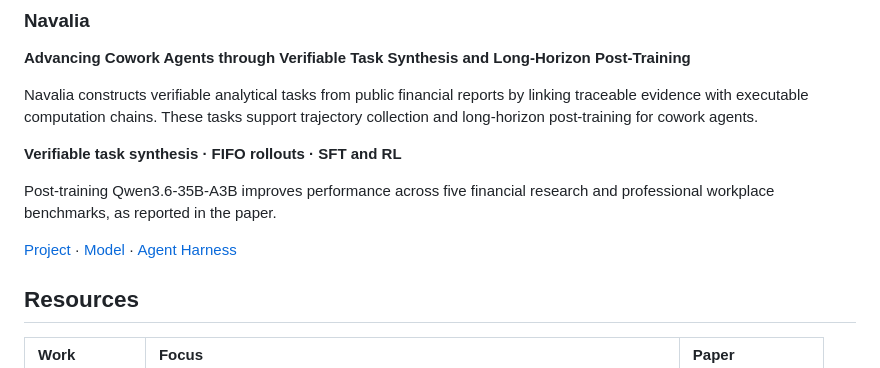
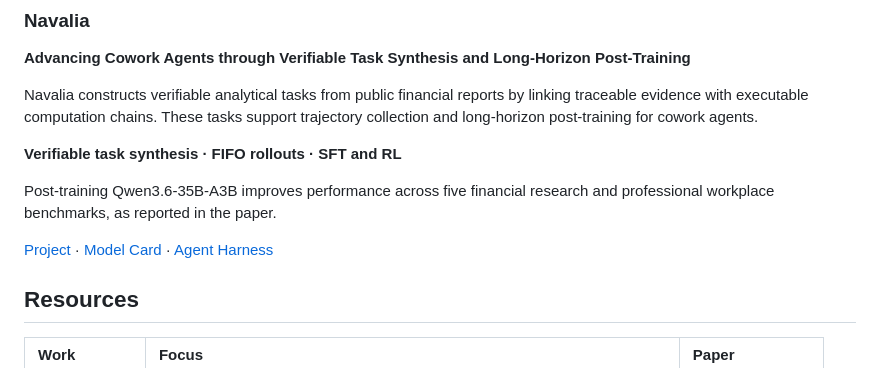
Before and after one commit to AllSpark-Research/AgentEnv, a Markdown page: README.md, the part around the change. Drawn GitHub-style.

Commit message:
Update Navalia model card links

```diff
--- a/README.md
+++ b/README.md
@@ -73,7 +73,7 @@ Navalia constructs verifiable analytical tasks from public financial reports by
 
 Post-training Qwen3.6-35B-A3B improves performance across five financial research and professional workplace benchmarks, as reported in the paper.
 
-[Project](Navalia/README.md) · [Model](https://huggingface.co/AllSpark-Research/Navalia-35B-A3B) · [Agent Harness](Navalia/Navalia-Harness/)
+[Project](Navalia/README.md) · [Model Card](https://huggingface.co/AllSpark-Research/Navalia-35B-A3B) · [Agent Harness](Navalia/Navalia-Harness/)
 
 ## Resources
 
```
Also changed, not shown: Navalia/README.md (+1 -1 lines), README_CN.md (+1 -1 lines).
